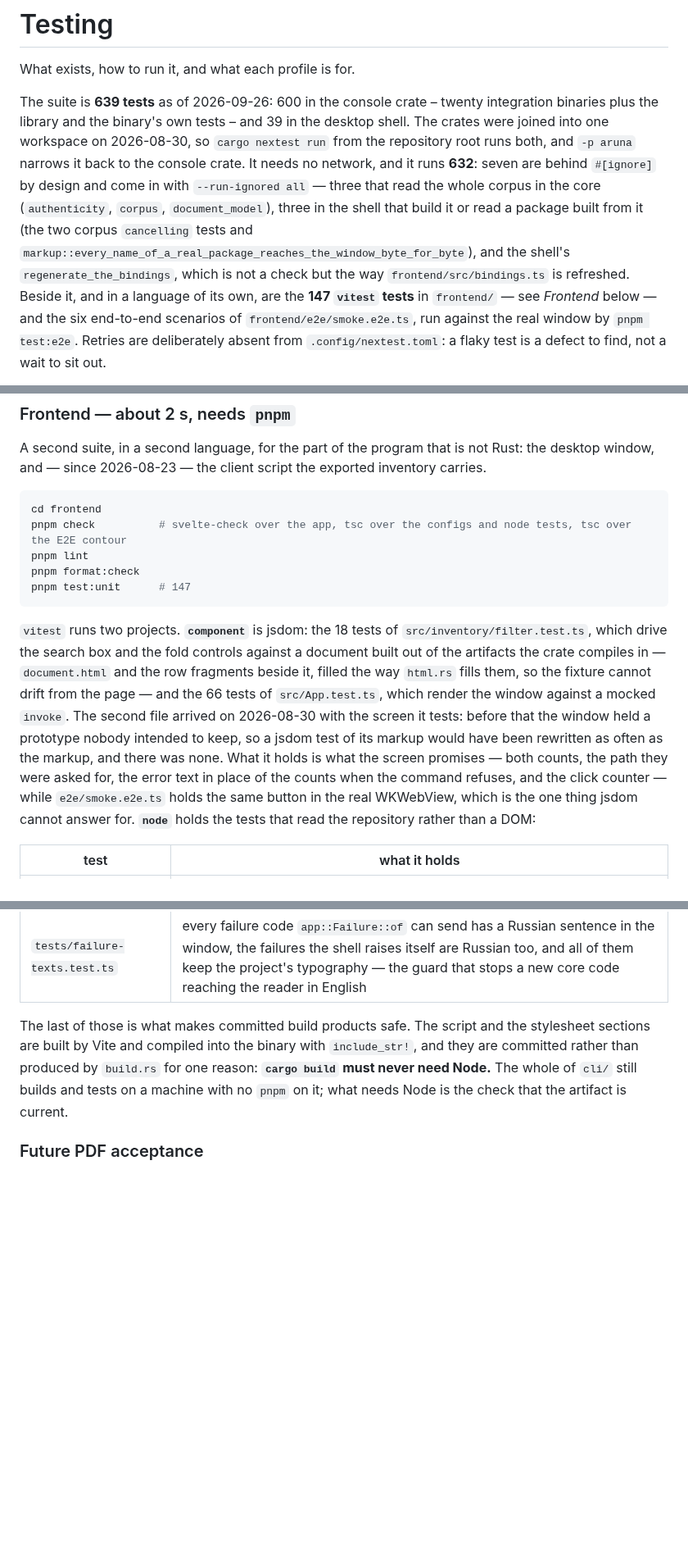
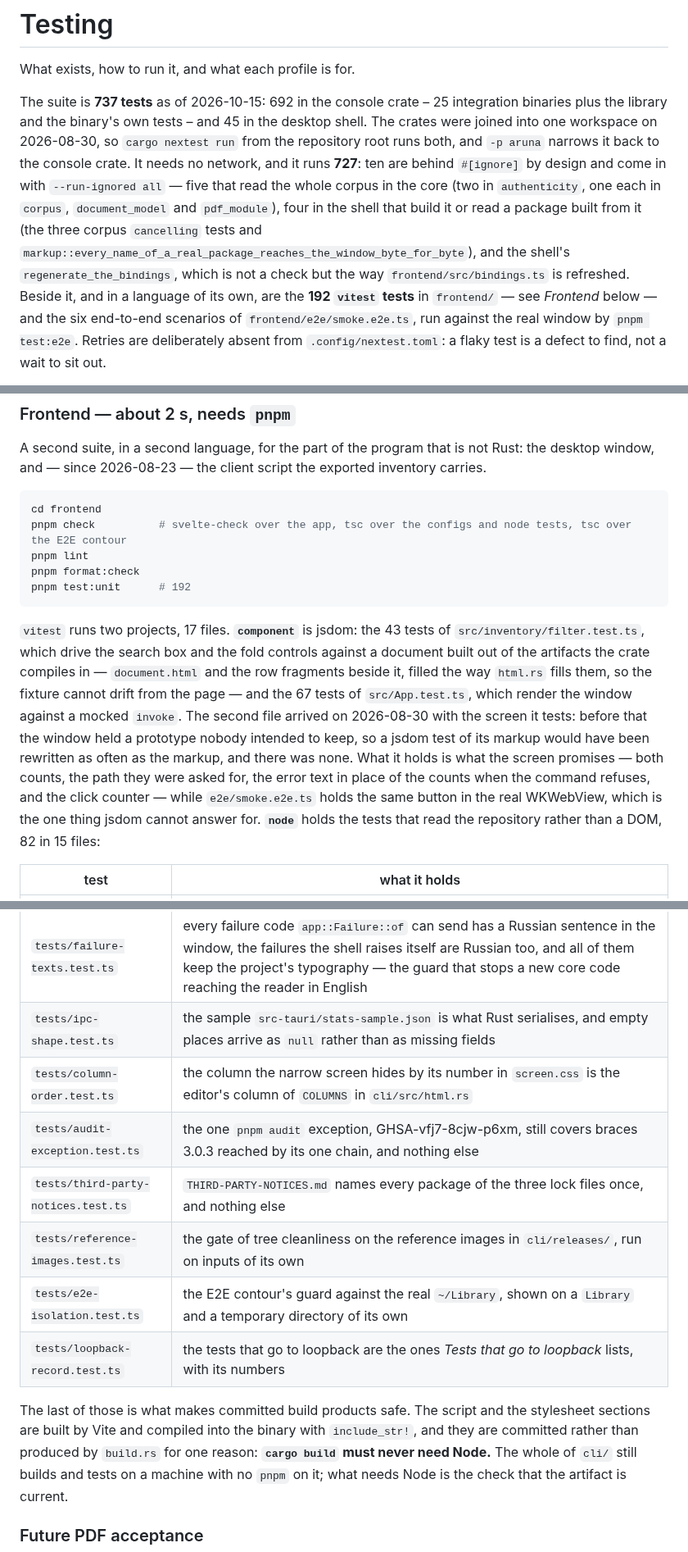
Before and after one commit to sergeyssimonov-max/Aruna, a Markdown page: docs/TESTING.md, 3 parts joined by grey strips. Shown at 82% size. Drawn GitHub-style; blank space fills up the shorter version.

Commit message:
docs: счета тестов в TESTING.md по прогону 15.10.2026
737 тестов воркспейсом (692 у ядра, 45 у оболочки), без --run-ignored 727;
десять тяжелых #[ignore] названы поименно. Vitest 192 в 17 файлах, быстрый
профиль 677, таблица бинарников – по nextest list, с новыми строками
verify_two_declarations и rustls_interim_guard; в таблицу проекта node внесены
семь файлов, которых в ней не было.

Co-Authored-By: Claude Opus 5.5 <noreply@anthropic.com>

````diff
--- a/docs/TESTING.md
+++ b/docs/TESTING.md
@@ -2,18 +2,19 @@
 
 What exists, how to run it, and what each profile is for.
 
-The suite is **639 tests** as of 2026-09-26: 600 in the console crate – twenty
-integration binaries plus the library and the binary's own tests – and 39 in the
+The suite is **737 tests** as of 2026-10-15: 692 in the console crate – 25
+integration binaries plus the library and the binary's own tests – and 45 in the
 desktop shell. The crates were joined into one workspace on 2026-08-30, so
 `cargo nextest run` from the repository root runs both, and `-p aruna` narrows it
-back to the console crate. It needs no network, and it runs **632**: seven are
-behind `#[ignore]` by design and come in with `--run-ignored all` — three that
-read the whole corpus in the core (`authenticity`, `corpus`, `document_model`),
-three in the shell that build it or read a package built from it (the two
-corpus `cancelling` tests and `markup::every_name_of_a_real_package_reaches_the_window_byte_for_byte`),
+back to the console crate. It needs no network, and it runs **727**: ten are
+behind `#[ignore]` by design and come in with `--run-ignored all` — five that
+read the whole corpus in the core (two in `authenticity`, one each in `corpus`,
+`document_model` and `pdf_module`), four in the shell that build it or read a
+package built from it (the three corpus `cancelling` tests and
+`markup::every_name_of_a_real_package_reaches_the_window_byte_for_byte`),
 and the shell's `regenerate_the_bindings`, which
 is not a check but the way `frontend/src/bindings.ts` is refreshed.
-Beside it, and in a language of its own, are the **147 `vitest` tests** in
+Beside it, and in a language of its own, are the **192 `vitest` tests** in
 `frontend/` — see *Frontend* below — and the six end-to-end scenarios of
 `frontend/e2e/smoke.e2e.ts`, run against the real window by `pnpm test:e2e`. Retries are deliberately absent from
 `.config/nextest.toml`: a flaky test is a defect to find, not a wait to sit out.
@@ -206,14 +207,14 @@ cd frontend
 pnpm check          # svelte-check over the app, tsc over the configs and node tests, tsc over the E2E contour
 pnpm lint
 pnpm format:check
-pnpm test:unit      # 147
+pnpm test:unit      # 192
 ```
 
-`vitest` runs two projects. **`component`** is jsdom: the 18 tests of
+`vitest` runs two projects, 17 files. **`component`** is jsdom: the 43 tests of
 `src/inventory/filter.test.ts`, which drive the search box and the fold controls
 against a document built out of the artifacts the crate compiles in —
 `document.html` and the row fragments beside it, filled the way `html.rs` fills
-them, so the fixture cannot drift from the page — and the 66 tests
+them, so the fixture cannot drift from the page — and the 67 tests
 of `src/App.test.ts`, which render the window against a mocked `invoke`. The
 second file arrived on 2026-08-30 with the screen it tests: before that the
 window held a prototype nobody intended to keep, so a jsdom test of its markup
@@ -222,7 +223,8 @@ promises — both counts, the path they were asked for, the error text in place
 the counts when the command refuses, and the click counter — while
 `e2e/smoke.e2e.ts` holds the same button in the real WKWebView, which is the one
 thing jsdom cannot answer for.
-**`node`** holds the tests that read the repository rather than a DOM:
+**`node`** holds the tests that read the repository rather than a DOM, 82 in
+15 files:
 
 | test | what it holds |
 |---|---|
@@ -235,6 +237,13 @@ thing jsdom cannot answer for.
 | `tests/cth-title-style.test.ts` | the catalogue's title in a group heading: one line on screen, whole on hover, wrapped on a narrow screen, whole on paper |
 | `tests/inventory-artifact.test.ts` | everything in `cli/src/generated/` — the script and the three stylesheet sections — is byte-for-byte what `frontend/src/inventory/` now builds, builds the same twice, and carries none of the bundler's leavings |
 | `tests/failure-texts.test.ts` | every failure code `app::Failure::of` can send has a Russian sentence in the window, the failures the shell raises itself are Russian too, and all of them keep the project's typography — the guard that stops a new core code reaching the reader in English |
+| `tests/ipc-shape.test.ts` | the sample `src-tauri/stats-sample.json` is what Rust serialises, and empty places arrive as `null` rather than as missing fields |
+| `tests/column-order.test.ts` | the column the narrow screen hides by its number in `screen.css` is the editor's column of `COLUMNS` in `cli/src/html.rs` |
+| `tests/audit-exception.test.ts` | the one `pnpm audit` exception, GHSA-vfj7-8cjw-p6xm, still covers braces 3.0.3 reached by its one chain, and nothing else |
+| `tests/third-party-notices.test.ts` | `THIRD-PARTY-NOTICES.md` names every package of the three lock files once, and nothing else |
+| `tests/reference-images.test.ts` | the gate of tree cleanliness on the reference images in `cli/releases/`, run on inputs of its own |
+| `tests/e2e-isolation.test.ts` | the E2E contour's guard against the real `~/Library`, shown on a `Library` and a temporary directory of its own |
+| `tests/loopback-record.test.ts` | the tests that go to loopback are the ones *Tests that go to loopback* lists, with its numbers |
 
 The last of those is what makes committed build products safe. The script and
 the stylesheet sections are built by Vite and compiled into the binary with
````
Also changed, not shown: other parts of docs/TESTING.md (+9 -7 lines).
